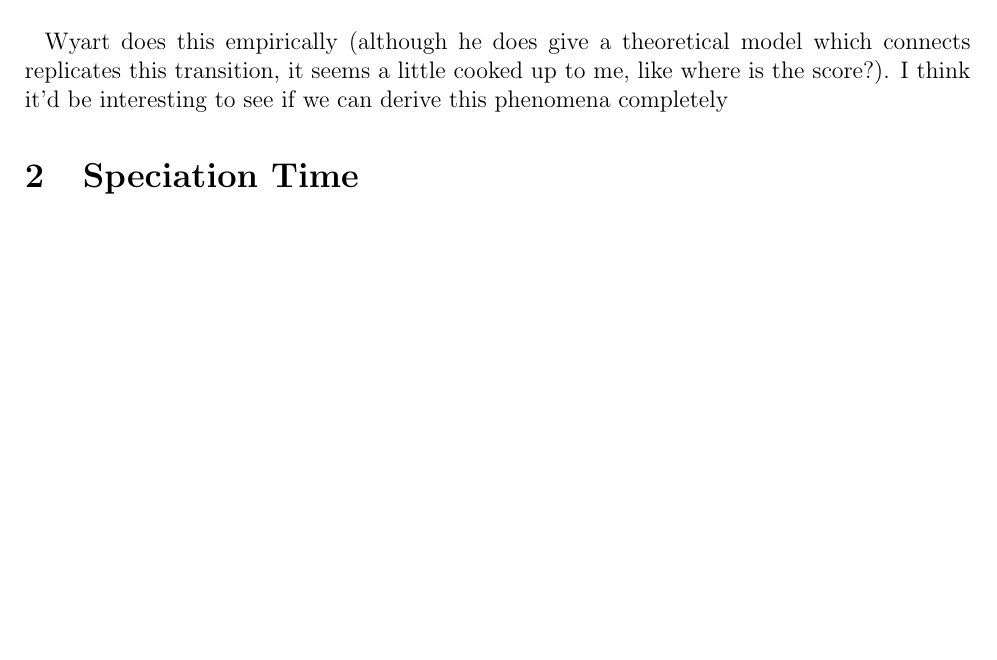
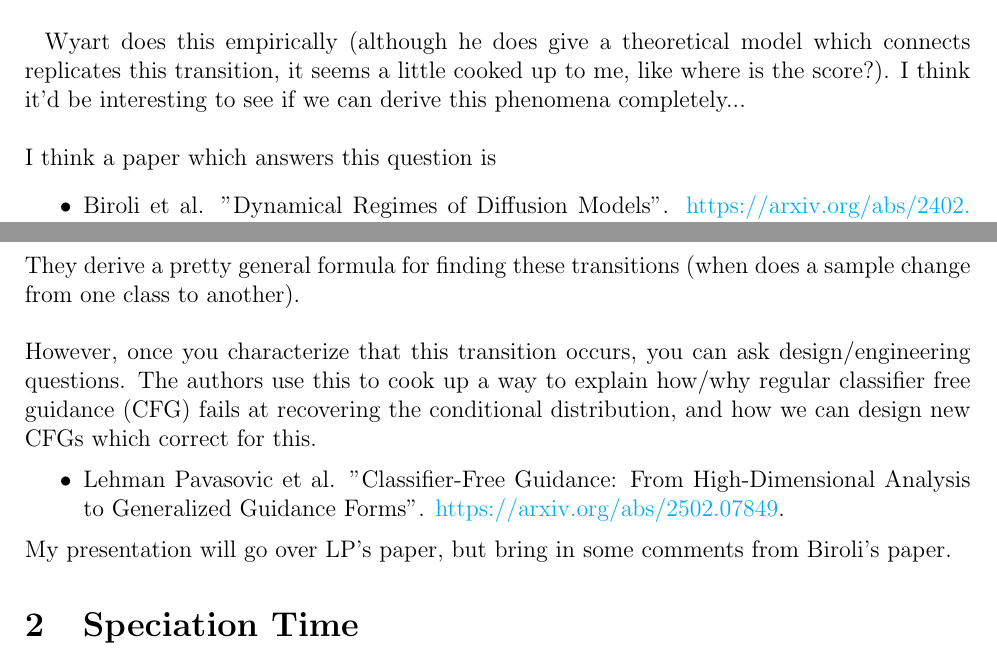
Before and after one commit to clarkmiyamoto/NYU-GenerativeModels-Notes, a LaTeX document (Speciation-Time/Speciation Time.tex): part of page 1 of 7 before the commit and two parts of pages 1 and 2 of 7 after it, the two joined at a grey line, cut so that both start at the same text, the shorter picture padded with empty space. Compiled offline with pdfLaTeX.

Commit message:
lazy commit

```diff
--- a/Speciation-Time/Speciation Time.tex
+++ b/Speciation-Time/Speciation Time.tex
@@ -80,7 +80,20 @@ I recently learned about Speciation Time $t_S$ from a lecture given by Marc Meza
 So for example, you start with a image of a cat, add some noise then de-noise, it becomes a leopard, do that again it becomes a bear, then a moth.
 \\
 
-Wyart does this empirically (although he does give a theoretical model which connects replicates this transition, it seems a little cooked up to me, like where is the score?). I think it'd be interesting to see if we can derive this phenomena completely
+Wyart does this empirically (although he does give a theoretical model which connects replicates this transition, it seems a little cooked up to me, like where is the score?). I think it'd be interesting to see if we can derive this phenomena completely...\\
+\\
+I think a paper which answers this question is
+\begin{itemize}
+	\item Biroli et al. "Dynamical Regimes of Diffusion Models". \url{https://arxiv.org/abs/2402.18491}.
+\end{itemize}
+They derive a pretty general formula for finding these transitions (when does a sample change from one class to another).\\
+\\
+However, once you characterize that this transition occurs, you can ask design/engineering questions. The authors use this to cook up a way to explain how/why regular classifier free guidance (CFG) fails at recovering the conditional distribution, and how we can design new CFGs which correct for this.
+\begin{itemize}
+	\item Lehman Pavasovic et al. "Classifier-Free Guidance: From High-Dimensional Analysis to Generalized Guidance Forms". \url{https://arxiv.org/abs/2502.07849}.
+\end{itemize}
+My presentation will go over LP's paper, but bring in some comments from Biroli's paper.
+
 
 \section{Speciation Time}
 
```
Also changed, not shown: Speciation-Time/Speciation Time.pdf.
